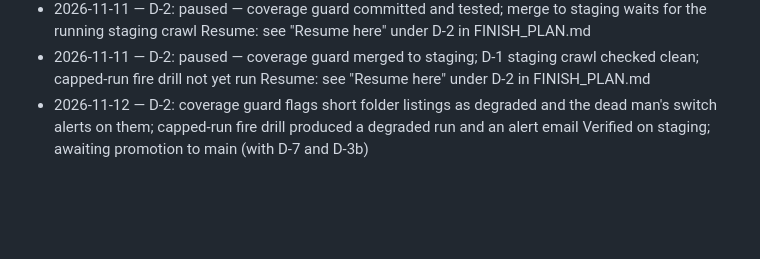
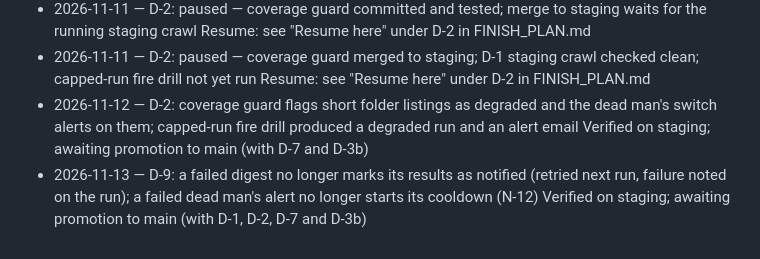
Before and after one commit to dradisdev/ACKuifer, a Markdown page: CLAUDE.md, the part around the change. GitHub-like rendering; blank space fills up the shorter version.

Commit message:
docs: session log for D-9
Co-Authored-By: Claude Opus 5.5 <noreply@anthropic.com>

```diff
--- a/CLAUDE.md
+++ b/CLAUDE.md
@@ -54,3 +54,5 @@ This file is public: no hosts, IPs, credentials, or house numbers.
   Resume: see "Resume here" under D-2 in FINISH_PLAN.md
 - 2026-11-12 — D-2: coverage guard flags short folder listings as degraded and the dead man's switch alerts on them; capped-run fire drill produced a degraded run and an alert email
   Verified on staging; awaiting promotion to main (with D-7 and D-3b)
+- 2026-11-13 — D-9: a failed digest no longer marks its results as notified (retried next run, failure noted on the run); a failed dead man's alert no longer starts its cooldown (N-12)
+  Verified on staging; awaiting promotion to main (with D-1, D-2, D-7 and D-3b)
```
